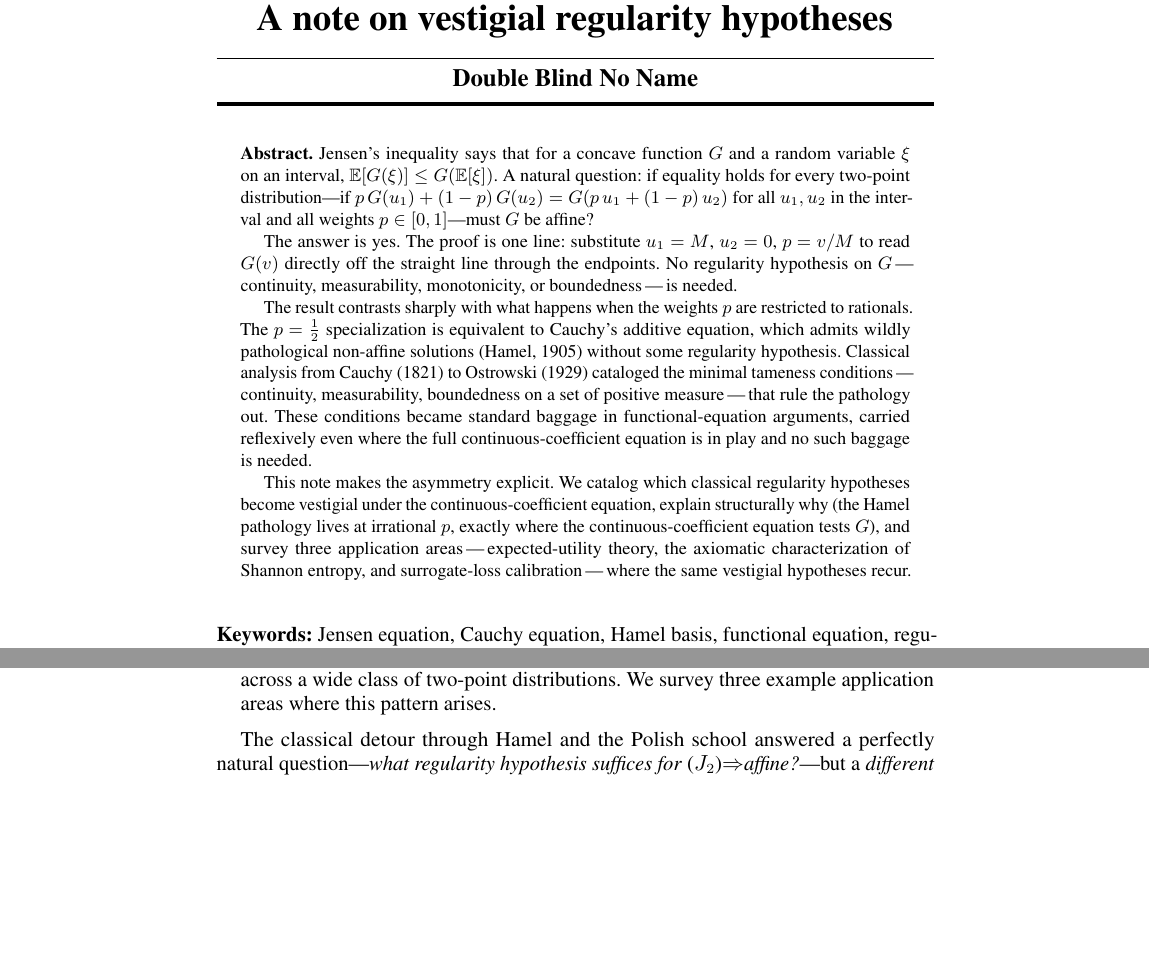
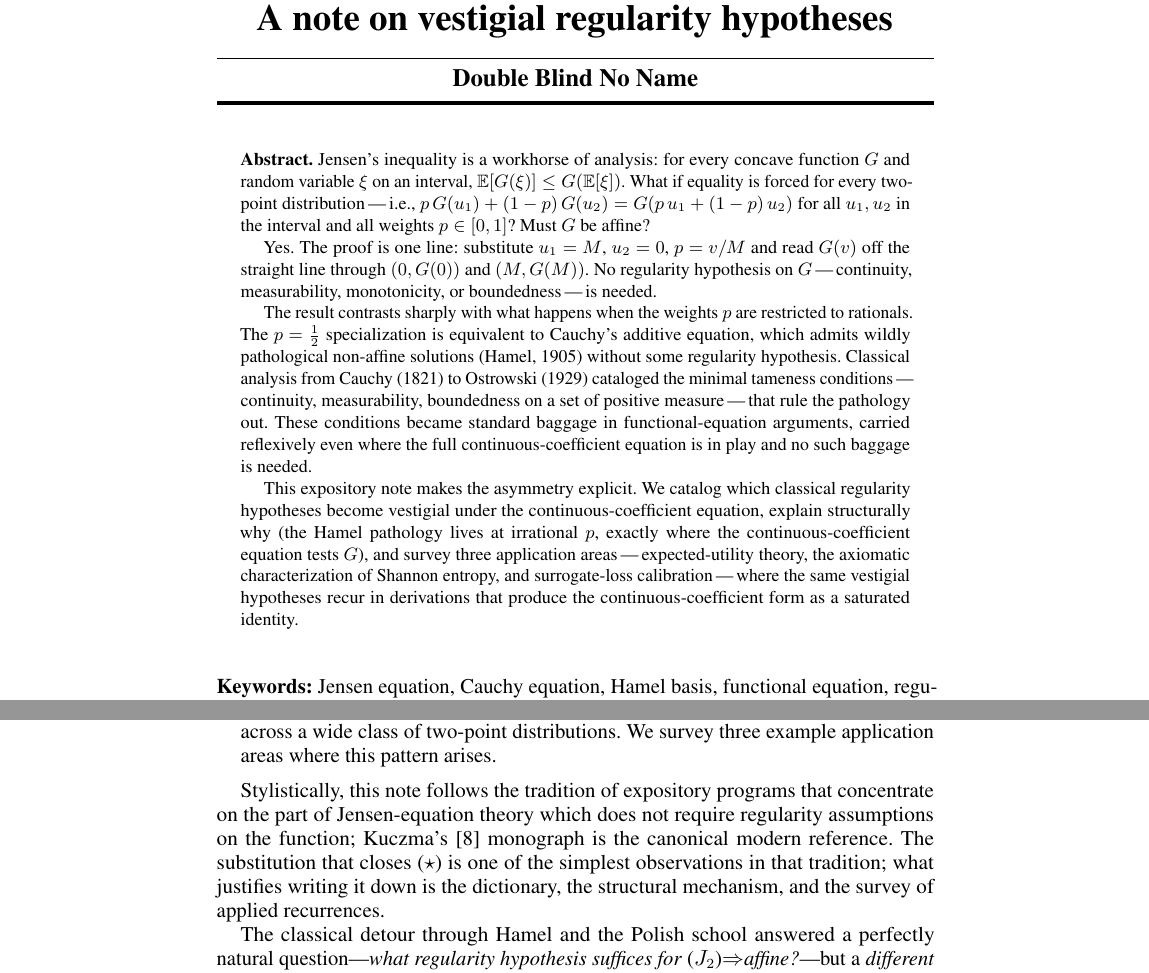
Before and after one commit to elouafiqAli/rigifity, a LaTeX paper (satellites/o3-maa/latex/manuscript-anon.tex): two parts of pages 1 and 3 of 10, joined at a grey line, cut so that both start at the same text, the shorter picture padded with empty space. Compiled offline with pdfLaTeX.

Commit message:
MAA satellite: Kuczma-inspired improvements to abstract, intro, cover letter
Drawing on the rhetorical moves in Kuczma's 2009 introduction (verified
in satellites/refs/lam.md): honest genre-naming, acknowledged
intellectual lineage, confident workhorse-style opener.

Manuscript edits (canonical + anonymous):

Abstract:
- Opener: 'Jensen's inequality says that for a concave function G...'
  rewritten as 'Jensen's inequality is a workhorse of analysis: for
  every concave G...' (more enticing, more direct).
- Second-paragraph opener tightened from 'The answer is yes' to 'Yes';
  the geometric anchor now reads 'off the straight line through
  (0,G(0)) and (M,G(M))' (more visual, more memorable).
- Final paragraph: 'This note' becomes 'This expository note'
  (genre-naming). Closing sentence sharpens the applied-recurrence
  claim by naming the structural condition (derivations that produce
  the continuous-coefficient form as a saturated identity).

Section 1.3 (new paragraph after the bullets):
- Adds an intellectual-lineage paragraph naming Kuczma's program of
  treating Jensen-equation theory without regularity assumptions.
  Positions our Theorem 1 as one of the simplest observations in that
  tradition; what justifies writing it down is the dictionary, the
  structural mechanism, and the survey of applied recurrences.

Cover letter (Novelty paragraph rewritten):
- Sync with the fifth-pass reframing: the substitution technique is
  folklore (Aczel section 2.1.4 dyadic precursor); the precise
  continuous-coefficient regularity-free statement does not appear in
  this exact form in the standard references the author consulted;
  the contribution is the explicit packaging.
- Names Kuczma's intellectual lineage explicitly.

Defensive posture: the Kuczma-lineage paragraph disarms the
'is this just folklore?' objection in the body of the paper itself,
not only in the provenance note. The dictionary and recurrence
pattern carry the contribution claim, as before.

Build artefacts: canonical 11 pp, anonymous 10 pp, cover letter 2 pp,
zero warnings. Word count: 3,599 (up from 3,526).

```diff
--- a/satellites/o3-maa/latex/manuscript-anon.tex
+++ b/satellites/o3-maa/latex/manuscript-anon.tex
@@ -115,15 +115,16 @@
 %%             highlight concepts, not mechanics.
 %% ---------------------------------------------------------------------------
 \begin{abstract}
-Jensen's inequality says that for a concave function~$G$ and a random
-variable~$\xi$ on an interval, $\E[G(\xi)]\le G(\E[\xi])$. A natural
-question: if equality holds for every two-point distribution---if
+Jensen's inequality is a workhorse of analysis: for every concave
+function~$G$ and random variable~$\xi$ on an interval,
+$\E[G(\xi)]\le G(\E[\xi])$. What if equality is forced for every
+two-point distribution\,---\,i.e.,
 $p\,G(u_1)+(1-p)\,G(u_2)=G(p\,u_1+(1-p)\,u_2)$ for all $u_1,u_2$ in
-the interval and all weights $p\in[0,1]$---must $G$ be affine?
+the interval and all weights $p\in[0,1]$? Must $G$ be affine?
 
-The answer is yes. The proof is one line: substitute $u_1=M$,
-$u_2=0$, $p=v/M$ to read $G(v)$ directly off the straight line through
-the endpoints. No regularity hypothesis on~$G$\,---\,continuity, measurability,
+Yes. The proof is one line: substitute $u_1=M$, $u_2=0$, $p=v/M$ and
+read $G(v)$ off the straight line through $(0,G(0))$ and $(M,G(M))$.
+No regularity hypothesis on~$G$\,---\,continuity, measurability,
 monotonicity, or boundedness\,---\,is needed.
 
 The result contrasts sharply with what happens when the weights~$p$
@@ -138,14 +139,15 @@ standard baggage in functional-equation arguments, carried reflexively
 even where the full continuous-coefficient equation is in play and no
 such baggage is needed.
 
-This note makes the asymmetry explicit. We catalog which classical
-regularity hypotheses become vestigial under the continuous-coefficient
-equation, explain structurally why (the Hamel pathology lives at
-irrational~$p$, exactly where the continuous-coefficient equation
-tests~$G$), and survey three application areas\,---\,expected-utility
+This expository note makes the asymmetry explicit. We catalog which
+classical regularity hypotheses become vestigial under the
+continuous-coefficient equation, explain structurally why (the Hamel
+pathology lives at irrational~$p$, exactly where the continuous-coefficient
+equation tests~$G$), and survey three application areas\,---\,expected-utility
 theory, the axiomatic characterization of Shannon entropy, and
 surrogate-loss calibration\,---\,where the same vestigial hypotheses
-recur.
+recur in derivations that produce the continuous-coefficient form as a
+saturated identity.
 \end{abstract}
 
 \vspace{8px}
@@ -275,6 +277,15 @@ contribution of the present paper is in three parts:
   class of two-point distributions. We survey three example application
   areas where this pattern arises.
 \end{itemize}
+
+Stylistically, this note follows the tradition of expository programs
+that concentrate on the part of Jensen-equation theory which does not
+require regularity assumptions on the function;
+Kuczma's~\cite{Kuczma2009} monograph is the canonical modern reference.
+The substitution that closes~\eqref{eq:star} is one of the simplest
+observations in that tradition; what justifies writing it down is the
+dictionary, the structural mechanism, and the survey of applied
+recurrences.
 
 The classical detour through Hamel and the Polish school answered a
 perfectly natural question---\emph{what regularity hypothesis suffices
```
Also changed, not shown: satellites/o3-maa/latex/cover-letter.tex (+16 -10 lines), satellites/o3-maa/latex/manuscript.tex (+24 -13 lines), satellites/o3-maa/latex/cover-letter.pdf, satellites/o3-maa/latex/manuscript-anon.pdf, satellites/o3-maa/latex/manuscript.pdf, 6 other files.
